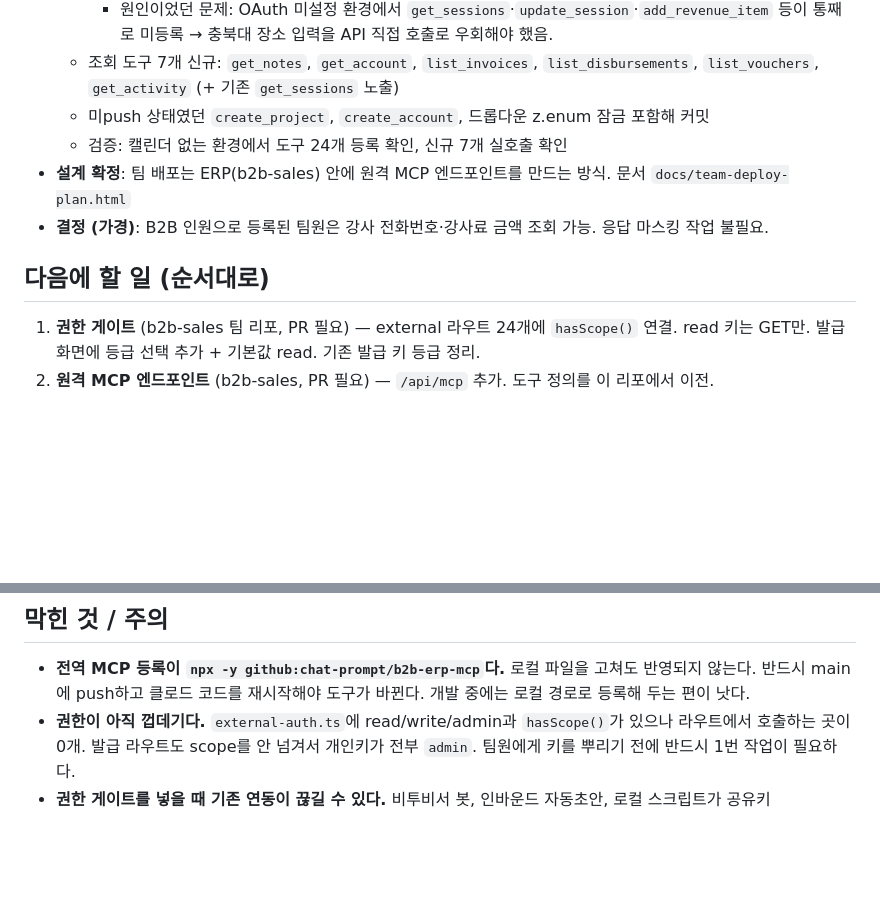
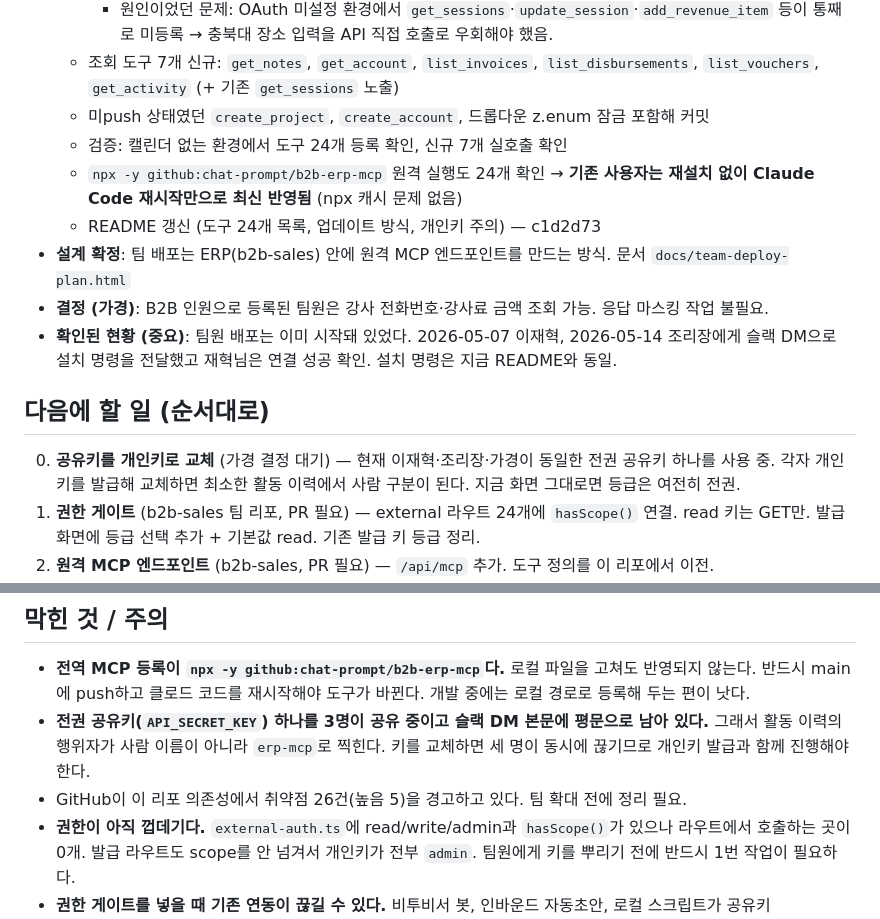
Before and after one commit to chat-prompt/b2b-erp-mcp, a Markdown page: STATUS.md, 2 parts joined by grey strips. Drawn GitHub-style; blank space fills up the shorter version.

Commit message:
docs: STATUS 갱신 (공유키 현황, npx 반영 검증)
Co-Authored-By: Claude Opus 5 (1M context) <noreply@anthropic.com>

```diff
--- a/STATUS.md
+++ b/STATUS.md
@@ -12,10 +12,14 @@
   - 조회 도구 7개 신규: `get_notes`, `get_account`, `list_invoices`, `list_disbursements`, `list_vouchers`, `get_activity` (+ 기존 `get_sessions` 노출)
   - 미push 상태였던 `create_project`, `create_account`, 드롭다운 z.enum 잠금 포함해 커밋
   - 검증: 캘린더 없는 환경에서 도구 24개 등록 확인, 신규 7개 실호출 확인
+  - `npx -y github:chat-prompt/b2b-erp-mcp` 원격 실행도 24개 확인 → **기존 사용자는 재설치 없이 Claude Code 재시작만으로 최신 반영됨** (npx 캐시 문제 없음)
+  - README 갱신 (도구 24개 목록, 업데이트 방식, 개인키 주의) — c1d2d73
 - **설계 확정**: 팀 배포는 ERP(b2b-sales) 안에 원격 MCP 엔드포인트를 만드는 방식. 문서 `docs/team-deploy-plan.html`
 - **결정 (가경)**: B2B 인원으로 등록된 팀원은 강사 전화번호·강사료 금액 조회 가능. 응답 마스킹 작업 불필요.
+- **확인된 현황 (중요)**: 팀원 배포는 이미 시작돼 있었다. 2026-05-07 이재혁, 2026-05-14 조리장에게 슬랙 DM으로 설치 명령을 전달했고 재혁님은 연결 성공 확인. 설치 명령은 지금 README와 동일.
 
 ## 다음에 할 일 (순서대로)
+0. **공유키를 개인키로 교체** (가경 결정 대기) — 현재 이재혁·조리장·가경이 동일한 전권 공유키 하나를 사용 중. 각자 개인키를 발급해 교체하면 최소한 활동 이력에서 사람 구분이 된다. 지금 화면 그대로면 등급은 여전히 전권.
 1. **권한 게이트** (b2b-sales 팀 리포, PR 필요) — external 라우트 24개에 `hasScope()` 연결. read 키는 GET만. 발급 화면에 등급 선택 추가 + 기본값 read. 기존 발급 키 등급 정리.
 2. **원격 MCP 엔드포인트** (b2b-sales, PR 필요) — `/api/mcp` 추가. 도구 정의를 이 리포에서 이전.
 3. **온보딩** — 발급 화면에 연결 명령 복사 버튼, 팀원 안내 한 장.
@@ -31,6 +35,8 @@
 
 ## 막힌 것 / 주의
 - **전역 MCP 등록이 `npx -y github:chat-prompt/b2b-erp-mcp`다.** 로컬 파일을 고쳐도 반영되지 않는다. 반드시 main에 push하고 클로드 코드를 재시작해야 도구가 바뀐다. 개발 중에는 로컬 경로로 등록해 두는 편이 낫다.
+- **전권 공유키(`API_SECRET_KEY`) 하나를 3명이 공유 중이고 슬랙 DM 본문에 평문으로 남아 있다.** 그래서 활동 이력의 행위자가 사람 이름이 아니라 `erp-mcp`로 찍힌다. 키를 교체하면 세 명이 동시에 끊기므로 개인키 발급과 함께 진행해야 한다.
+- GitHub이 이 리포 의존성에서 취약점 26건(높음 5)을 경고하고 있다. 팀 확대 전에 정리 필요.
 - **권한이 아직 껍데기다.** `external-auth.ts`에 read/write/admin과 `hasScope()`가 있으나 라우트에서 호출하는 곳이 0개. 발급 라우트도 scope를 안 넘겨서 개인키가 전부 `admin`. 팀원에게 키를 뿌리기 전에 반드시 1번 작업이 필요하다.
 - **권한 게이트를 넣을 때 기존 연동이 끊길 수 있다.** 비투비서 봇, 인바운드 자동초안, 로컬 스크립트가 공유키(`API_SECRET_KEY`, admin)로 붙어 있다. 게이트 적용 후 실제 호출로 확인해야 한다.
 - 계좌번호·주민번호는 external API가 반환하지 않는다. 등급과 무관하게 막혀 있고, ERP 웹에서만 다룬다.
```
